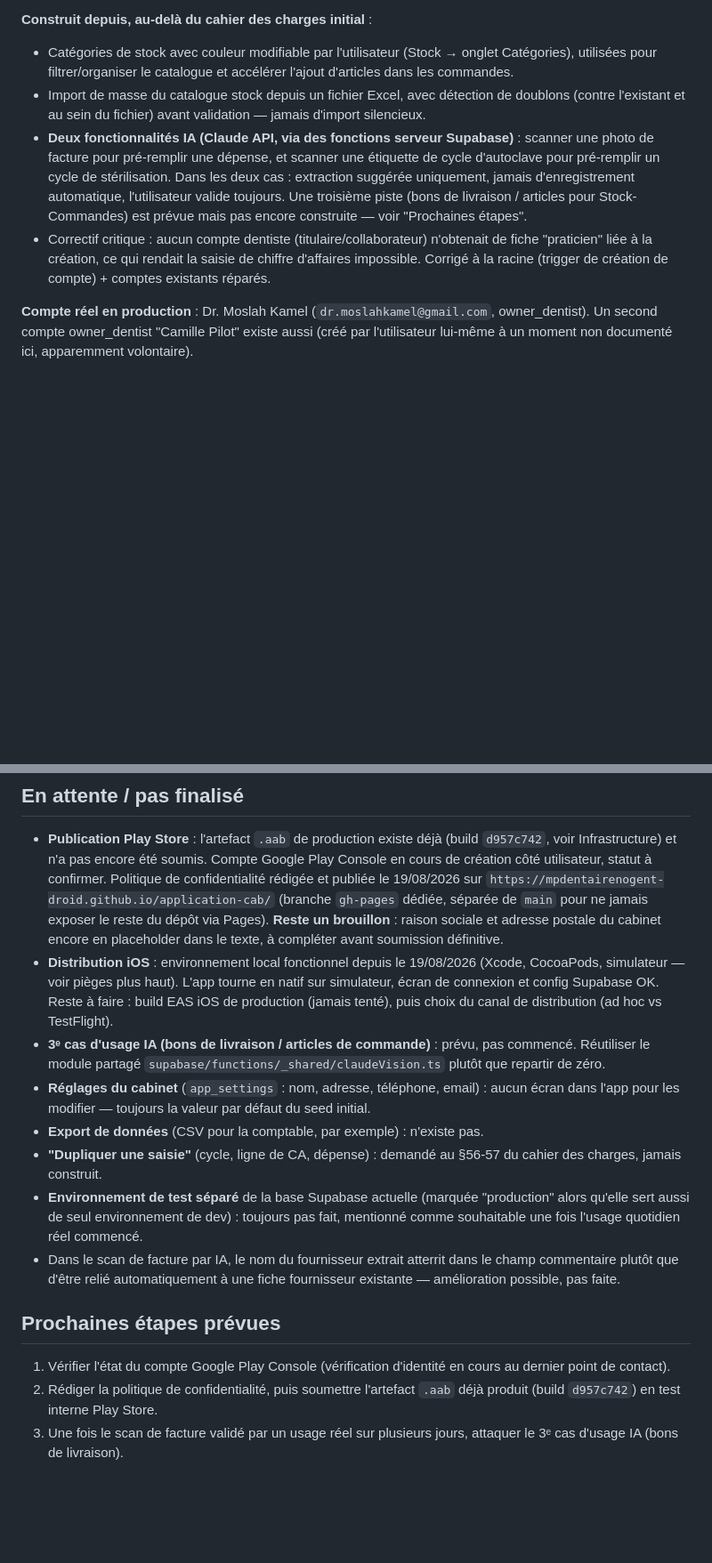
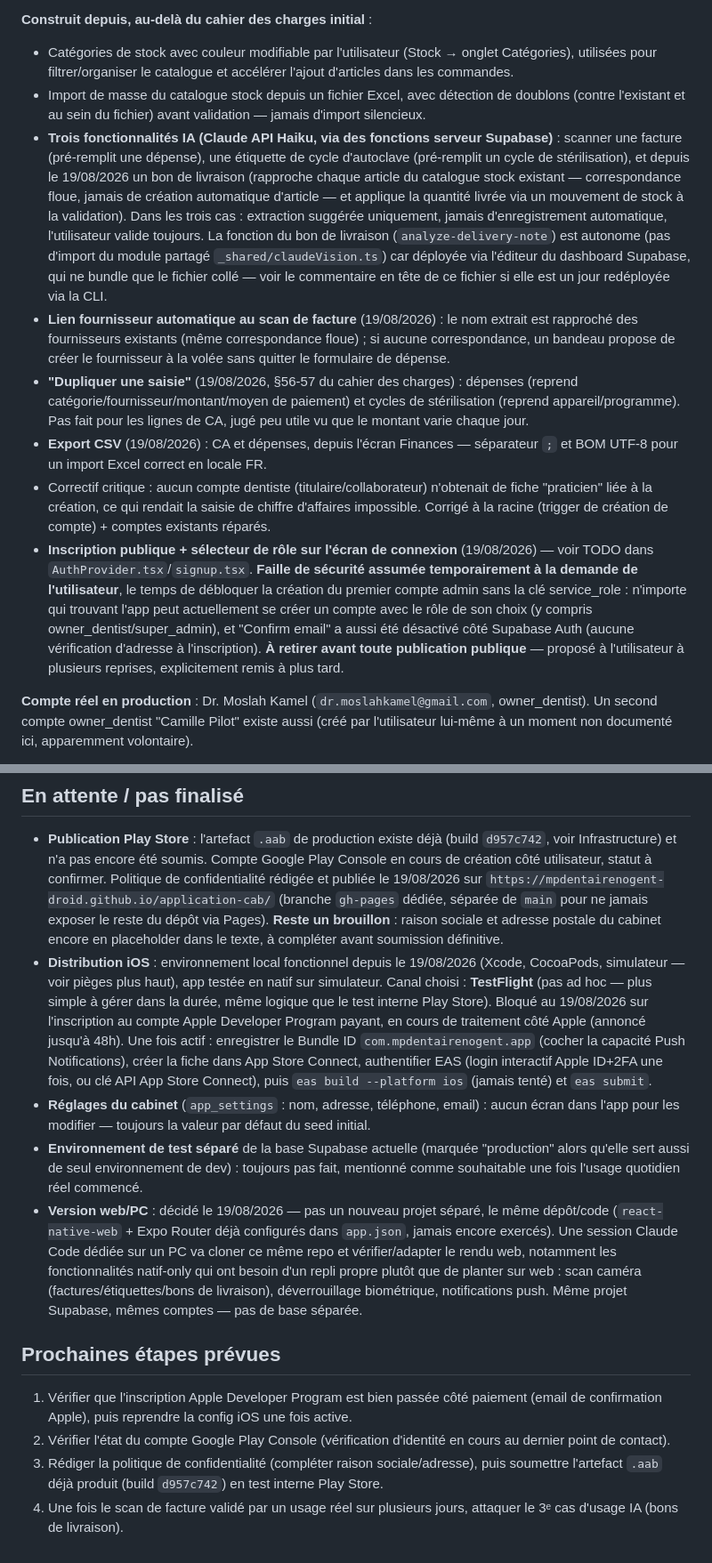
Before and after one commit to mpdentairenogent-droid/application-cab, a Markdown page: docs/contexte-projet.md, 2 parts joined by grey strips. Shown at 89% size. Drawn GitHub-style; blank space fills up the shorter version.

Commit message:
docs: remet à jour la doc de contexte (features livrées, iOS, web/PC)
Plusieurs sections listaient encore comme "pas fait" des choses
construites plus tôt aujourd'hui (3e cas IA, export CSV, dupliquer,
lien fournisseur). Ajoute le statut iOS (bloqué sur l'activation du
compte Apple Developer Program), et la décision de faire tourner le
web via react-native-web (déjà configuré, jamais exercé) plutôt qu'un
projet séparé — une session Claude Code dédiée va s'en charger sur PC,
même dépôt/même Supabase.

Co-Authored-By: Claude Sonnet 5 <noreply@anthropic.com>

```diff
--- a/docs/contexte-projet.md
+++ b/docs/contexte-projet.md
@@ -11,8 +11,12 @@ Pour le détail complet de la demande initiale : `docs/CAHIER_DES_CHARGES.md`. P
 **Construit depuis, au-delà du cahier des charges initial** :
 - Catégories de stock avec couleur modifiable par l'utilisateur (Stock → onglet Catégories), utilisées pour filtrer/organiser le catalogue et accélérer l'ajout d'articles dans les commandes.
 - Import de masse du catalogue stock depuis un fichier Excel, avec détection de doublons (contre l'existant et au sein du fichier) avant validation — jamais d'import silencieux.
-- **Deux fonctionnalités IA (Claude API, via des fonctions serveur Supabase)** : scanner une photo de facture pour pré-remplir une dépense, et scanner une étiquette de cycle d'autoclave pour pré-remplir un cycle de stérilisation. Dans les deux cas : extraction suggérée uniquement, jamais d'enregistrement automatique, l'utilisateur valide toujours. Une troisième piste (bons de livraison / articles pour Stock-Commandes) est prévue mais pas encore construite — voir "Prochaines étapes".
+- **Trois fonctionnalités IA (Claude API Haiku, via des fonctions serveur Supabase)** : scanner une facture (pré-remplit une dépense), une étiquette de cycle d'autoclave (pré-remplit un cycle de stérilisation), et depuis le 19/08/2026 un bon de livraison (rapproche chaque article du catalogue stock existant — correspondance floue, jamais de création automatique d'article — et applique la quantité livrée via un mouvement de stock à la validation). Dans les trois cas : extraction suggérée uniquement, jamais d'enregistrement automatique, l'utilisateur valide toujours. La fonction du bon de livraison (`analyze-delivery-note`) est autonome (pas d'import du module partagé `_shared/claudeVision.ts`) car déployée via l'éditeur du dashboard Supabase, qui ne bundle que le fichier collé — voir le commentaire en tête de ce fichier si elle est un jour redéployée via la CLI.
+- **Lien fournisseur automatique au scan de facture** (19/08/2026) : le nom extrait est rapproché des fournisseurs existants (même correspondance floue) ; si aucune correspondance, un bandeau propose de créer le fournisseur à la volée sans quitter le formulaire de dépense.
+- **"Dupliquer une saisie"** (19/08/2026, §56-57 du cahier des charges) : dépenses (reprend catégorie/fournisseur/montant/moyen de paiement) et cycles de stérilisation (reprend appareil/programme). Pas fait pour les lignes de CA, jugé peu utile vu que le montant varie chaque jour.
+- **Export CSV** (19/08/2026) : CA et dépenses, depuis l'écran Finances — séparateur `;` et BOM UTF-8 pour un import Excel correct en locale FR.
 - Correctif critique : aucun compte dentiste (titulaire/collaborateur) n'obtenait de fiche "praticien" liée à la création, ce qui rendait la saisie de chiffre d'affaires impossible. Corrigé à la racine (trigger de création de compte) + comptes existants réparés.
+- **Inscription publique + sélecteur de rôle sur l'écran de connexion** (19/08/2026) — voir TODO dans `AuthProvider.tsx`/`signup.tsx`. **Faille de sécurité assumée temporairement à la demande de l'utilisateur**, le temps de débloquer la création du premier compte admin sans la clé service_role : n'importe qui trouvant l'app peut actuellement se créer un compte avec le rôle de son choix (y compris owner_dentist/super_admin), et "Confirm email" a aussi été désactivé côté Supabase Auth (aucune vérification d'adresse à l'inscription). **À retirer avant toute publication publique** — proposé à l'utilisateur à plusieurs reprises, explicitement remis à plus tard.
 
 **Compte réel en production** : Dr. Moslah Kamel (`dr.moslahkamel@gmail.com`, owner_dentist). Un second compte owner_dentist "Camille Pilot" existe aussi (créé par l'utilisateur lui-même à un moment non documenté ici, apparemment volontaire).
 
@@ -45,16 +49,14 @@ Pour le détail complet de la demande initiale : `docs/CAHIER_DES_CHARGES.md`. P
 ## En attente / pas finalisé
 
 - **Publication Play Store** : l'artefact `.aab` de production existe déjà (build `d957c742`, voir Infrastructure) et n'a pas encore été soumis. Compte Google Play Console en cours de création côté utilisateur, statut à confirmer. Politique de confidentialité rédigée et publiée le 19/08/2026 sur `https://mpdentairenogent-droid.github.io/application-cab/` (branche `gh-pages` dédiée, séparée de `main` pour ne jamais exposer le reste du dépôt via Pages). **Reste un brouillon** : raison sociale et adresse postale du cabinet encore en placeholder dans le texte, à compléter avant soumission définitive.
-- **Distribution iOS** : environnement local fonctionnel depuis le 19/08/2026 (Xcode, CocoaPods, simulateur — voir pièges plus haut). L'app tourne en natif sur simulateur, écran de connexion et config Supabase OK. Reste à faire : build EAS iOS de production (jamais tenté), puis choix du canal de distribution (ad hoc vs TestFlight).
-- **3ᵉ cas d'usage IA (bons de livraison / articles de commande)** : prévu, pas commencé. Réutiliser le module partagé `supabase/functions/_shared/claudeVision.ts` plutôt que repartir de zéro.
+- **Distribution iOS** : environnement local fonctionnel depuis le 19/08/2026 (Xcode, CocoaPods, simulateur — voir pièges plus haut), app testée en natif sur simulateur. Canal choisi : **TestFlight** (pas ad hoc — plus simple à gérer dans la durée, même logique que le test interne Play Store). Bloqué au 19/08/2026 sur l'inscription au compte Apple Developer Program payant, en cours de traitement côté Apple (annoncé jusqu'à 48h). Une fois actif : enregistrer le Bundle ID `com.mpdentairenogent.app` (cocher la capacité Push Notifications), créer la fiche dans App Store Connect, authentifier EAS (login interactif Apple ID+2FA une fois, ou clé API App Store Connect), puis `eas build --platform ios` (jamais tenté) et `eas submit`.
 - **Réglages du cabinet** (`app_settings` : nom, adresse, téléphone, email) : aucun écran dans l'app pour les modifier — toujours la valeur par défaut du seed initial.
-- **Export de données** (CSV pour la comptable, par exemple) : n'existe pas.
-- **"Dupliquer une saisie"** (cycle, ligne de CA, dépense) : demandé au §56-57 du cahier des charges, jamais construit.
 - **Environnement de test séparé** de la base Supabase actuelle (marquée "production" alors qu'elle sert aussi de seul environnement de dev) : toujours pas fait, mentionné comme souhaitable une fois l'usage quotidien réel commencé.
-- Dans le scan de facture par IA, le nom du fournisseur extrait atterrit dans le champ commentaire plutôt que d'être relié automatiquement à une fiche fournisseur existante — amélioration possible, pas faite.
+- **Version web/PC** : décidé le 19/08/2026 — pas un nouveau projet séparé, le même dépôt/code (`react-native-web` + Expo Router déjà configurés dans `app.json`, jamais encore exercés). Une session Claude Code dédiée sur un PC va cloner ce même repo et vérifier/adapter le rendu web, notamment les fonctionnalités natif-only qui ont besoin d'un repli propre plutôt que de planter sur web : scan caméra (factures/étiquettes/bons de livraison), déverrouillage biométrique, notifications push. Même projet Supabase, mêmes comptes — pas de base séparée.
 
 ## Prochaines étapes prévues
 
-1. Vérifier l'état du compte Google Play Console (vérification d'identité en cours au dernier point de contact).
-2. Rédiger la politique de confidentialité, puis soumettre l'artefact `.aab` déjà produit (build `d957c742`) en test interne Play Store.
+1. Vérifier que l'inscription Apple Developer Program est bien passée côté paiement (email de confirmation Apple), puis reprendre la config iOS une fois active.
+2. Vérifier l'état du compte Google Play Console (vérification d'identité en cours au dernier point de contact).
+3. Rédiger la politique de confidentialité (compléter raison sociale/adresse), puis soumettre l'artefact `.aab` déjà produit (build `d957c742`) en test interne Play Store.
 3. Une fois le scan de facture validé par un usage réel sur plusieurs jours, attaquer le 3ᵉ cas d'usage IA (bons de livraison).
```
Also changed, not shown: other parts of docs/contexte-projet.md (+1 -1 lines).
